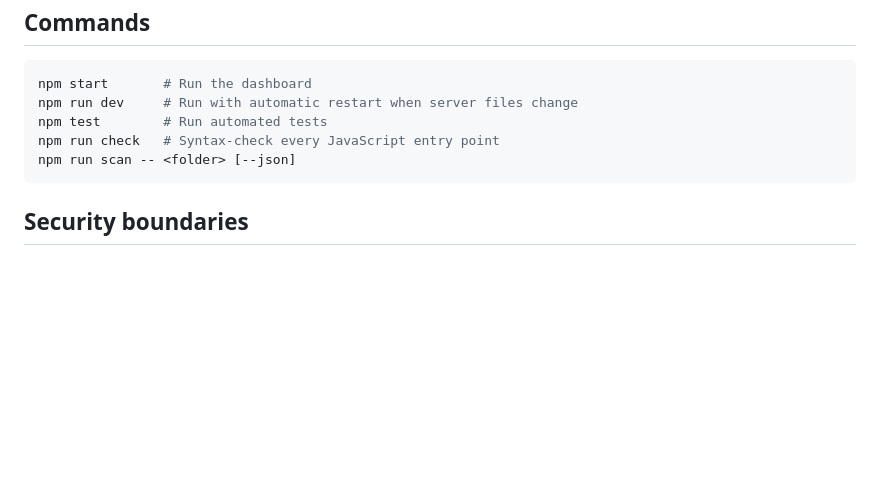
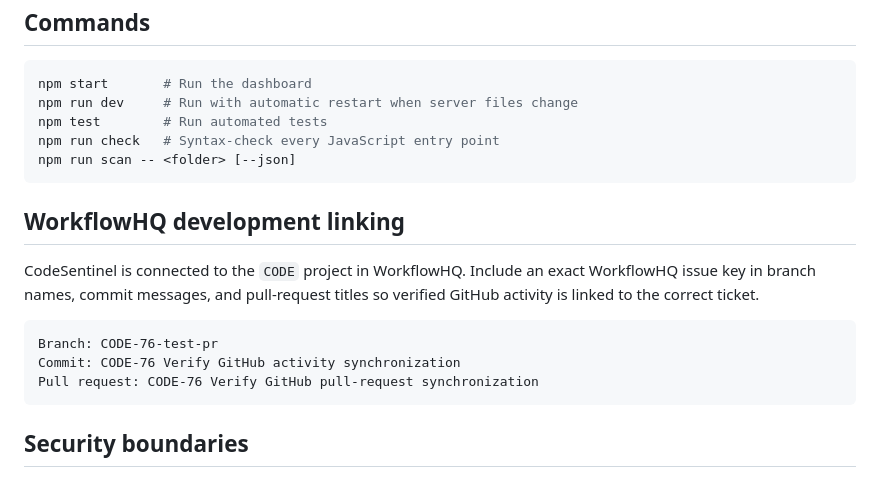
Before and after one commit to Hrithik028/CodeSentinel, a Markdown page: README.md, the part around the change. Drawn GitHub-style; blank space fills up the shorter version.

Commit message:
CODE-76 Verify GitHub pull-request synchronization

````diff
--- a/README.md
+++ b/README.md
@@ -93,6 +93,18 @@ npm run check   # Syntax-check every JavaScript entry point
 npm run scan -- <folder> [--json]
 ```
 
+## WorkflowHQ development linking
+
+CodeSentinel is connected to the `CODE` project in WorkflowHQ. Include an exact
+WorkflowHQ issue key in branch names, commit messages, and pull-request titles so
+verified GitHub activity is linked to the correct ticket.
+
+```text
+Branch: CODE-76-test-pr
+Commit: CODE-76 Verify GitHub activity synchronization
+Pull request: CODE-76 Verify GitHub pull-request synchronization
+```
+
 ## Security boundaries
 
 The dashboard deliberately accepts only folders inside the CodeSentinel project. It also caps request bodies, skips symbolic links and large files, binds to localhost by default, sends a strict Content Security Policy, redacts detected secrets, and never sends scanned content to another service.
````
